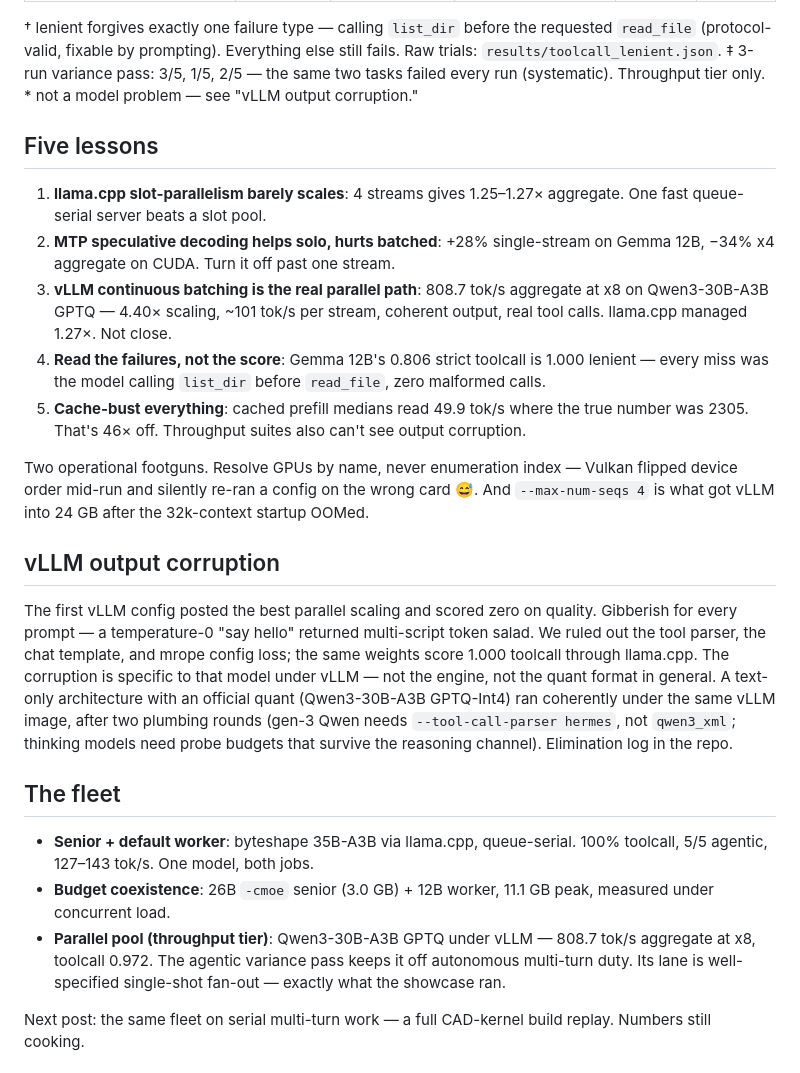
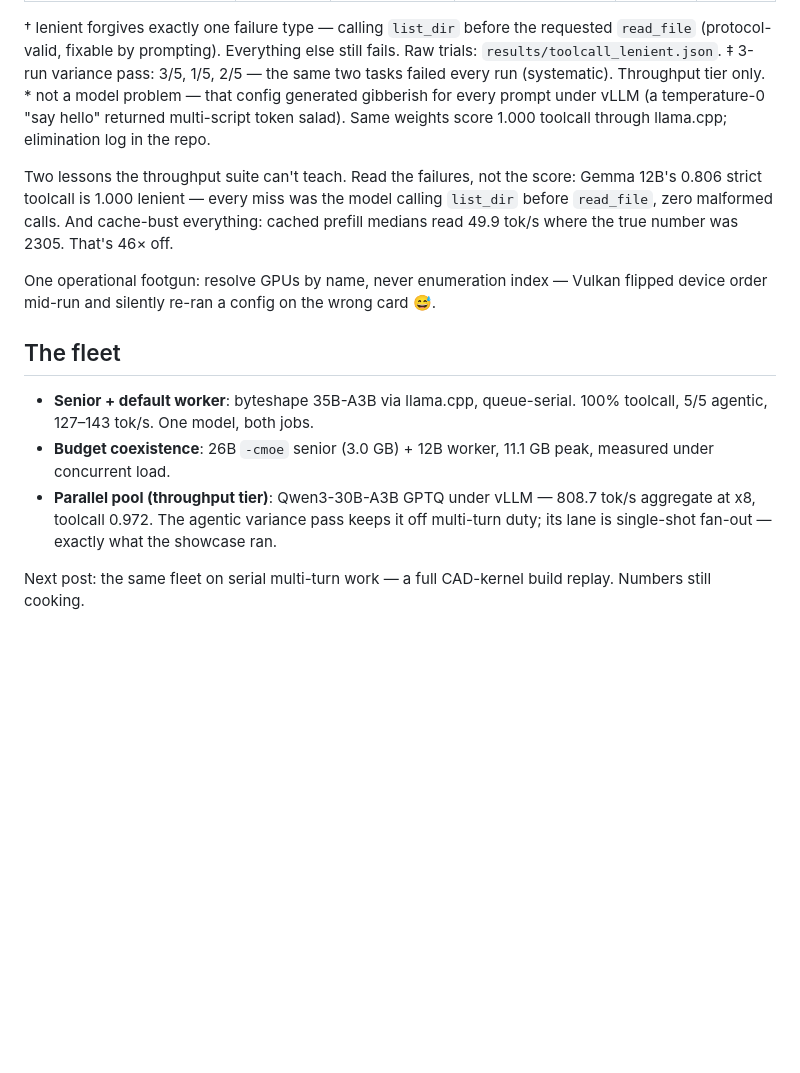
Before and after one commit to svankina/local_agents, a Markdown page: docs/article/2026-06-local-subagent-fleet.md, the part around one of its changes. Drawn GitHub-style; blank space fills up the shorter version.

```diff
--- a/docs/article/2026-06-local-subagent-fleet.md
+++ b/docs/article/2026-06-local-subagent-fleet.md
@@ -63,27 +65,17 @@ Those two fleet seats were earned in a bake-off. One GPU, one server at a time,
 
 † lenient forgives exactly one failure type — calling `list_dir` before the requested `read_file` (protocol-valid, fixable by prompting). Everything else still fails. Raw trials: `results/toolcall_lenient.json`.
 ‡ 3-run variance pass: 3/5, 1/5, 2/5 — the same two tasks failed every run (systematic). Throughput tier only.
-\* not a model problem — see "vLLM output corruption."
+\* not a model problem — that config generated gibberish for every prompt under vLLM (a temperature-0 "say hello" returned multi-script token salad). Same weights score 1.000 toolcall through llama.cpp; elimination log in the repo.
 
-## Five lessons
+Two lessons the throughput suite can't teach. Read the failures, not the score: Gemma 12B's 0.806 strict toolcall is 1.000 lenient — every miss was the model calling `list_dir` before `read_file`, zero malformed calls. And cache-bust everything: cached prefill medians read 49.9 tok/s where the true number was 2305. That's 46× off.
 
-1. **llama.cpp slot-parallelism barely scales**: 4 streams gives 1.25–1.27× aggregate. One fast queue-serial server beats a slot pool.
-2. **MTP speculative decoding helps solo, hurts batched**: +28% single-stream on Gemma 12B, −34% x4 aggregate on CUDA. Turn it off past one stream.
-3. **vLLM continuous batching is the real parallel path**: 808.7 tok/s aggregate at x8 on Qwen3-30B-A3B GPTQ — 4.40× scaling, ~101 tok/s per stream, coherent output, real tool calls. llama.cpp managed 1.27×. Not close.
-4. **Read the failures, not the score**: Gemma 12B's 0.806 strict toolcall is 1.000 lenient — every miss was the model calling `list_dir` before `read_file`, zero malformed calls.
-5. **Cache-bust everything**: cached prefill medians read 49.9 tok/s where the true number was 2305. That's 46× off. Throughput suites also can't see output corruption.
-
-Two operational footguns. Resolve GPUs by name, never enumeration index — Vulkan flipped device order mid-run and silently re-ran a config on the wrong card 😅. And `--max-num-seqs 4` is what got vLLM into 24 GB after the 32k-context startup OOMed.
-
-## vLLM output corruption
-
-The first vLLM config posted the best parallel scaling and scored zero on quality. Gibberish for every prompt — a temperature-0 "say hello" returned multi-script token salad. We ruled out the tool parser, the chat template, and mrope config loss; the same weights score 1.000 toolcall through llama.cpp. The corruption is specific to that model under vLLM — not the engine, not the quant format in general. A text-only architecture with an official quant (Qwen3-30B-A3B GPTQ-Int4) ran coherently under the same vLLM image, after two plumbing rounds (gen-3 Qwen needs `--tool-call-parser hermes`, not `qwen3_xml`; thinking models need probe budgets that survive the reasoning channel). Elimination log in the repo.
+One operational footgun: resolve GPUs by name, never enumeration index — Vulkan flipped device order mid-run and silently re-ran a config on the wrong card 😅.
 
 ## The fleet
 
 - **Senior + default worker**: byteshape 35B-A3B via llama.cpp, queue-serial. 100% toolcall, 5/5 agentic, 127–143 tok/s. One model, both jobs.
 - **Budget coexistence**: 26B `-cmoe` senior (3.0 GB) + 12B worker, 11.1 GB peak, measured under concurrent load.
-- **Parallel pool (throughput tier)**: Qwen3-30B-A3B GPTQ under vLLM — 808.7 tok/s aggregate at x8, toolcall 0.972. The agentic variance pass keeps it off autonomous multi-turn duty. Its lane is well-specified single-shot fan-out — exactly what the showcase ran.
+- **Parallel pool (throughput tier)**: Qwen3-30B-A3B GPTQ under vLLM — 808.7 tok/s aggregate at x8, toolcall 0.972. The agentic variance pass keeps it off multi-turn duty; its lane is single-shot fan-out — exactly what the showcase ran.
 
 Next post: the same fleet on serial multi-turn work — a full CAD-kernel build replay. Numbers still cooking.
 
```
Also changed, not shown: other parts of docs/article/2026-06-local-subagent-fleet.md (+11 -9 lines).
